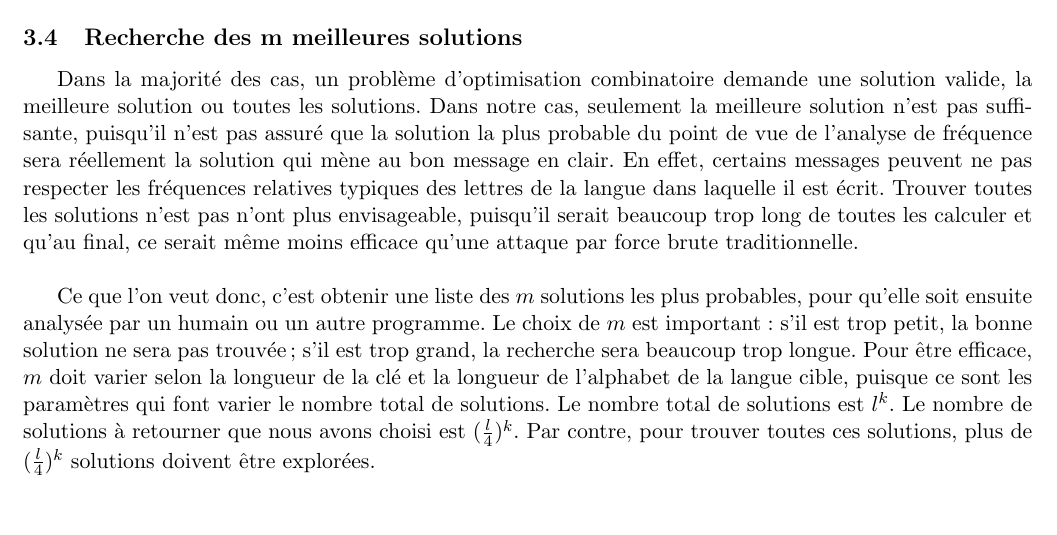
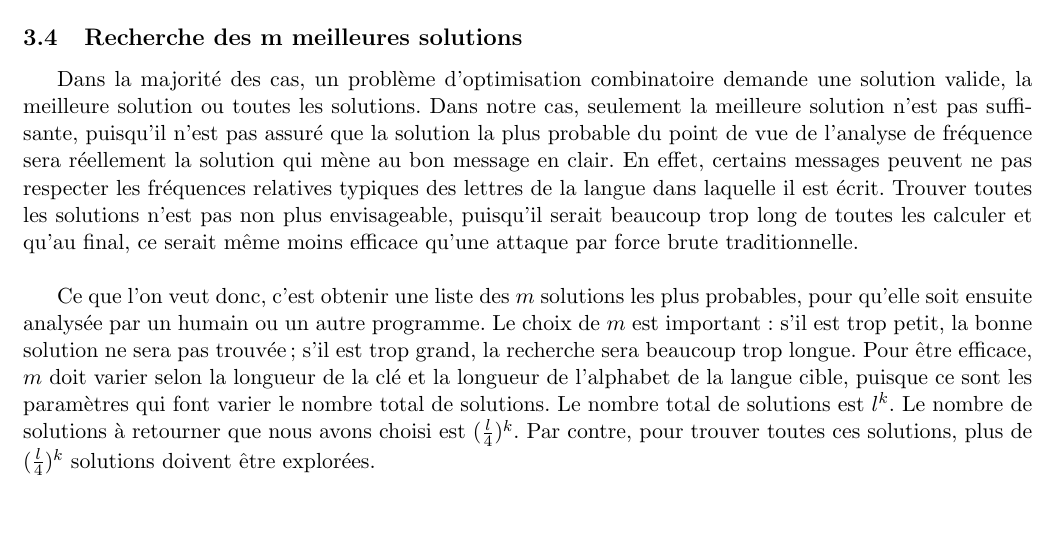
Before and after one commit to MaximeLeclerc/IFT4001-Combinatorial-optimization, a LaTeX document (tp2/doc/rapport/main.tex): part of page 7 of 11, cut so that both start at the same text. Compiled offline with pdfLaTeX.

Commit message:
fix typo

```diff
--- a/tp2/doc/rapport/main.tex
+++ b/tp2/doc/rapport/main.tex
@@ -307,7 +307,7 @@
 			Dans la majorité des cas, un problème d'optimisation combinatoire demande une solution valide, la meilleure solution ou toutes les solutions.
 			Dans notre cas, seulement la meilleure solution n'est pas suffisante, puisqu'il n'est pas assuré que la solution la plus probable du point de vue de l'analyse de fréquence sera réellement la solution qui mène au bon message en clair.
 			En effet, certains messages peuvent ne pas respecter les fréquences relatives typiques des lettres de la langue dans laquelle il est écrit.
-			Trouver toutes les solutions n'est pas n'ont plus envisageable, puisqu'il serait beaucoup trop long de toutes les calculer et qu'au final, ce serait même moins efficace qu'une attaque par force brute traditionnelle.\\
+			Trouver toutes les solutions n'est pas non plus envisageable, puisqu'il serait beaucoup trop long de toutes les calculer et qu'au final, ce serait même moins efficace qu'une attaque par force brute traditionnelle.\\
 
 			Ce que l'on veut donc, c'est obtenir une liste des $m$ solutions les plus probables, pour qu'elle soit ensuite analysée par un humain ou un autre programme.
 			Le choix de $m$ est important: s'il est trop petit, la bonne solution ne sera pas trouvée; s'il est trop grand, la recherche sera beaucoup trop longue.
```
Also changed, not shown: tp2/doc/rapport/main.pdf.
